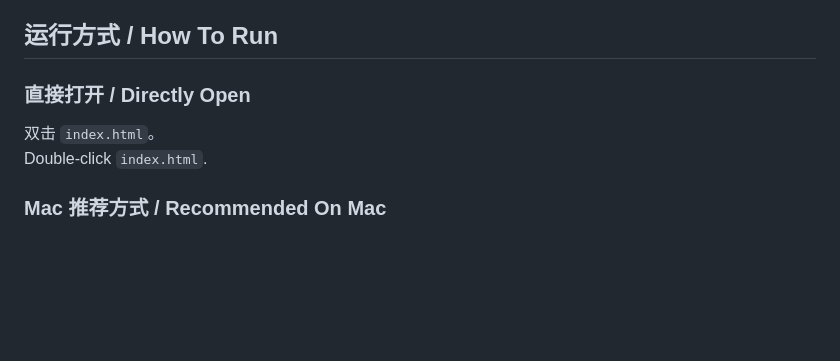
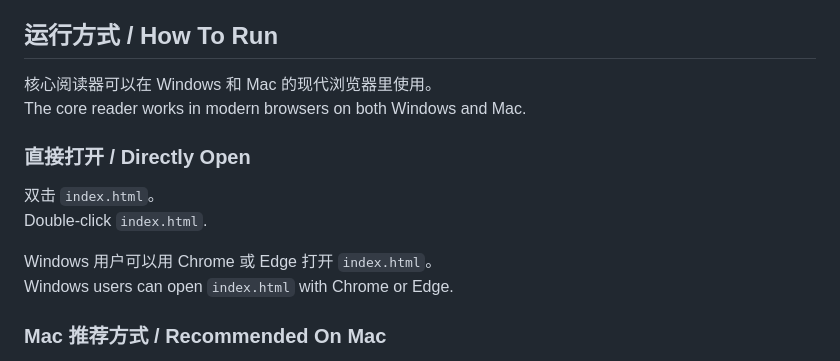
Before and after one commit to sheahe-Alex/slowglow-reader, a Markdown page: README.md, the part around the change. GitHub-like rendering; blank space fills up the shorter version.

Commit message:
Document Windows and Mac usage

```diff
--- a/README.md
+++ b/README.md
@@ -39,10 +39,16 @@ The core belief:
 
 ## 运行方式 / How To Run
 
+核心阅读器可以在 Windows 和 Mac 的现代浏览器里使用。
+The core reader works in modern browsers on both Windows and Mac.
+
 ### 直接打开 / Directly Open
 
 双击 `index.html`。
 Double-click `index.html`.
+
+Windows 用户可以用 Chrome 或 Edge 打开 `index.html`。
+Windows users can open `index.html` with Chrome or Edge.
 
 ### Mac 推荐方式 / Recommended On Mac
 
```
Also changed, not shown: Friend-Guide_给朋友看的说明.md (+13 -0 lines).
